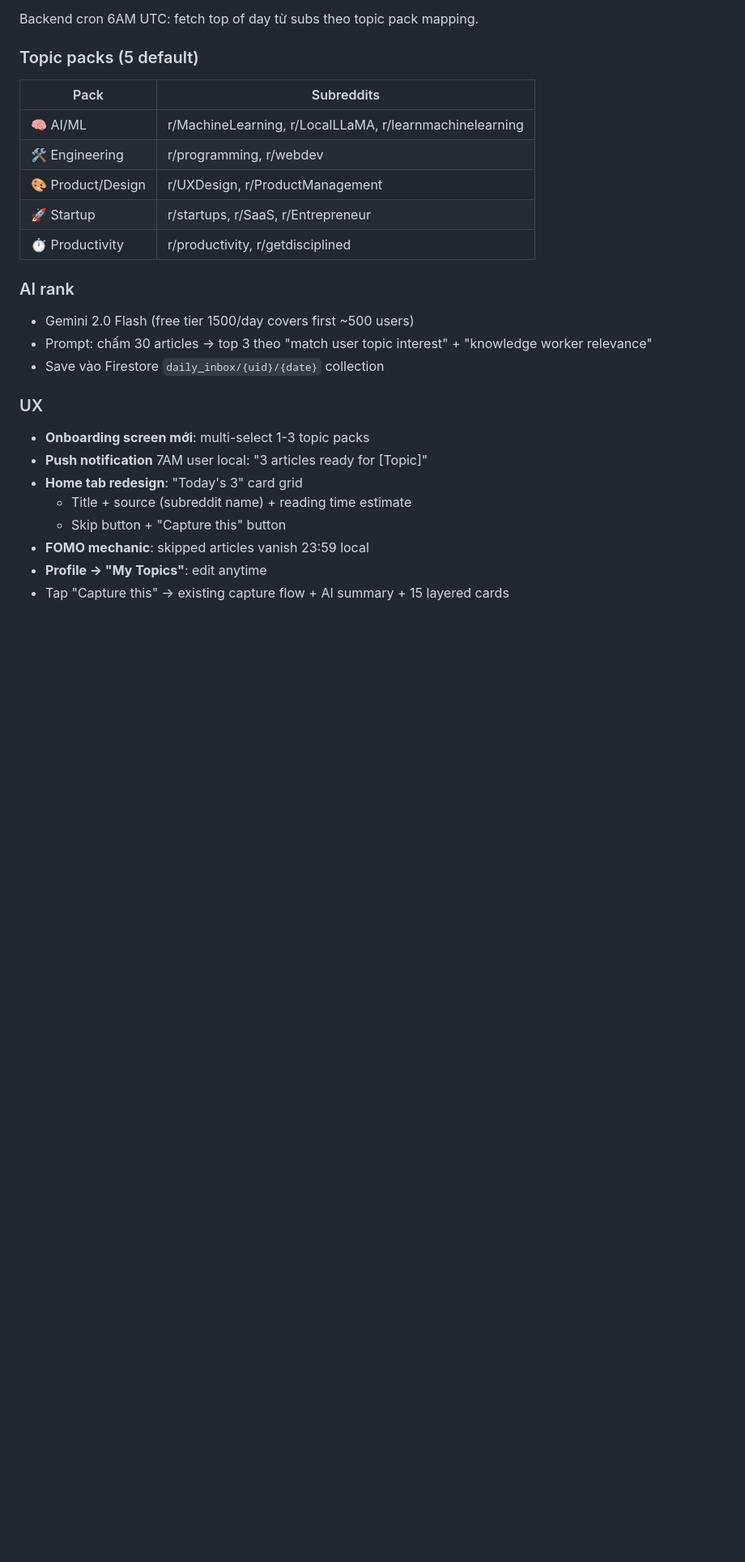
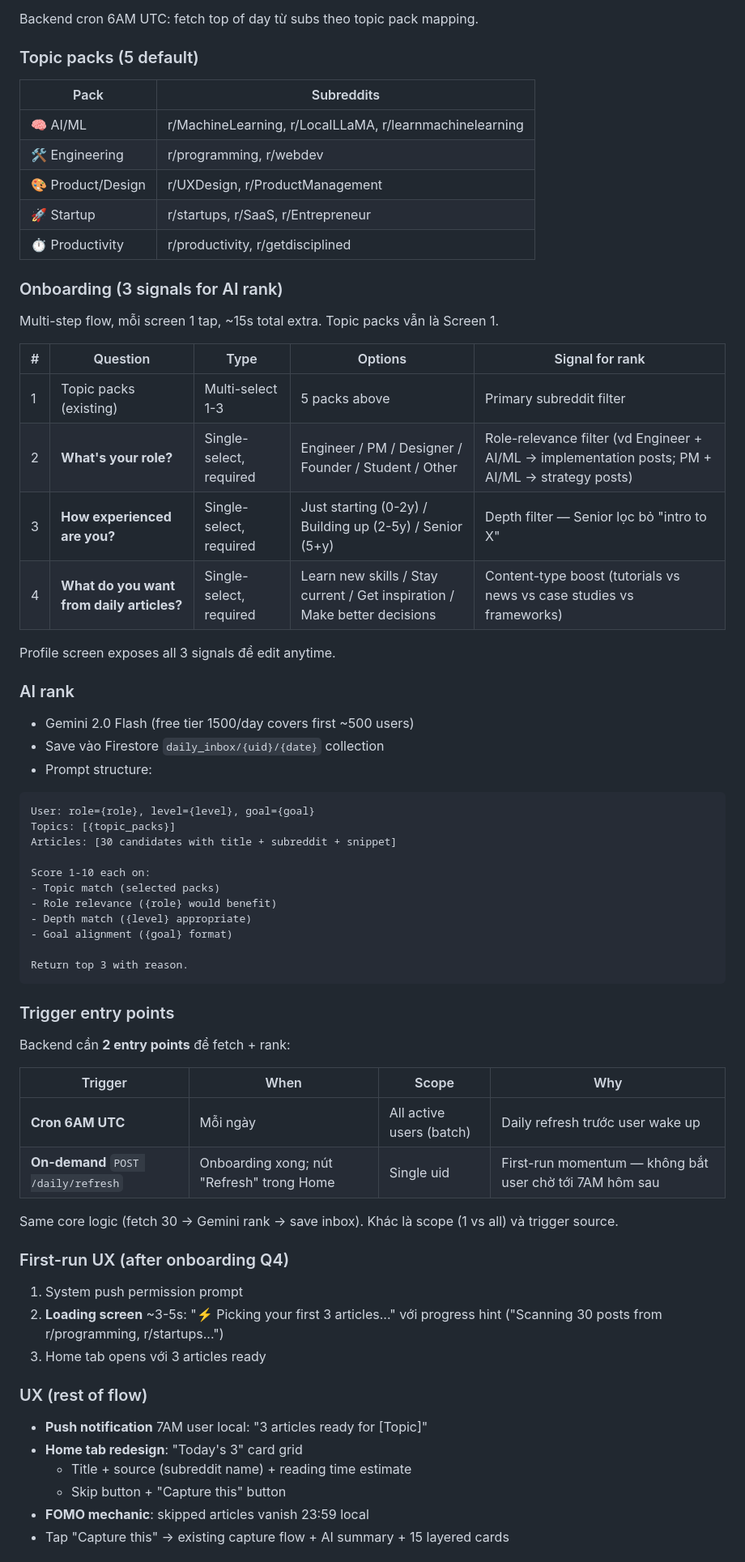
Before and after one commit to mike43-ai/AntiNoise, a Markdown page: docs/v1-1-daily-knowledge-spec.md, the part around one of its changes. Shown at 81% size. Drawn GitHub-style; blank space fills up the shorter version.

Commit message:
docs(roadmap): expand v1.1 onboarding signals and on-demand refresh
Adds the 3-signal onboarding table (role, experience, goal) feeding the
Gemini rank prompt, and documents both trigger entry points — daily 6AM
cron plus on-demand POST /daily/refresh for first-run momentum. Free-tier
quota expanded with on-demand fallback handling.

````diff
--- a/docs/v1-1-daily-knowledge-spec.md
+++ b/docs/v1-1-daily-knowledge-spec.md
@@ -32,19 +32,61 @@ Backend cron 6AM UTC: fetch top of day từ subs theo topic pack mapping.
 | 🚀 Startup | r/startups, r/SaaS, r/Entrepreneur |
 | ⏱ Productivity | r/productivity, r/getdisciplined |
 
+### Onboarding (3 signals for AI rank)
+
+Multi-step flow, mỗi screen 1 tap, ~15s total extra. Topic packs vẫn là Screen 1.
+
+| # | Question | Type | Options | Signal for rank |
+|---|---|---|---|---|
+| 1 | Topic packs (existing) | Multi-select 1-3 | 5 packs above | Primary subreddit filter |
+| 2 | **What's your role?** | Single-select, required | Engineer / PM / Designer / Founder / Student / Other | Role-relevance filter (vd Engineer + AI/ML → implementation posts; PM + AI/ML → strategy posts) |
+| 3 | **How experienced are you?** | Single-select, required | Just starting (0-2y) / Building up (2-5y) / Senior (5+y) | Depth filter — Senior lọc bỏ "intro to X" |
+| 4 | **What do you want from daily articles?** | Single-select, required | Learn new skills / Stay current / Get inspiration / Make better decisions | Content-type boost (tutorials vs news vs case studies vs frameworks) |
+
+Profile screen exposes all 3 signals để edit anytime.
+
 ### AI rank
 
 - Gemini 2.0 Flash (free tier 1500/day covers first ~500 users)
-- Prompt: chấm 30 articles → top 3 theo "match user topic interest" + "knowledge worker relevance"
 - Save vào Firestore `daily_inbox/{uid}/{date}` collection
+- Prompt structure:
 
-### UX
+```
+User: role={role}, level={level}, goal={goal}
+Topics: [{topic_packs}]
+Articles: [30 candidates with title + subreddit + snippet]
 
-- **Onboarding screen mới**: multi-select 1-3 topic packs
+Score 1-10 each on:
+- Topic match (selected packs)
+- Role relevance ({role} would benefit)
+- Depth match ({level} appropriate)
+- Goal alignment ({goal} format)
+
+Return top 3 with reason.
+```
+
+### Trigger entry points
+
+Backend cần **2 entry points** để fetch + rank:
+
+| Trigger | When | Scope | Why |
+|---|---|---|---|
+| **Cron 6AM UTC** | Mỗi ngày | All active users (batch) | Daily refresh trước user wake up |
+| **On-demand** `POST /daily/refresh` | Onboarding xong; nút "Refresh" trong Home | Single uid | First-run momentum — không bắt user chờ tới 7AM hôm sau |
+
+Same core logic (fetch 30 → Gemini rank → save inbox). Khác là scope (1 vs all) và trigger source.
+
+### First-run UX (after onboarding Q4)
+
+1. System push permission prompt
+2. **Loading screen** ~3-5s: "⚡ Picking your first 3 articles..." với progress hint ("Scanning 30 posts from r/programming, r/startups...")
+3. Home tab opens với 3 articles ready
+
+### UX (rest of flow)
+
 - **Push notification** 7AM user local: "3 articles ready for [Topic]"
 - **Home tab redesign**: "Today's 3" card grid
   - Title + source (subreddit name) + reading time estimate
   - Skip button + "Capture this" button
 - **FOMO mechanic**: skipped articles vanish 23:59 local
-- **Profile → "My Topics"**: edit anytime
 - Tap "Capture this" → existing capture flow + AI summary + 15 layered cards
````
Also changed, not shown: other parts of docs/v1-1-daily-knowledge-spec.md (+9 -1 lines).
